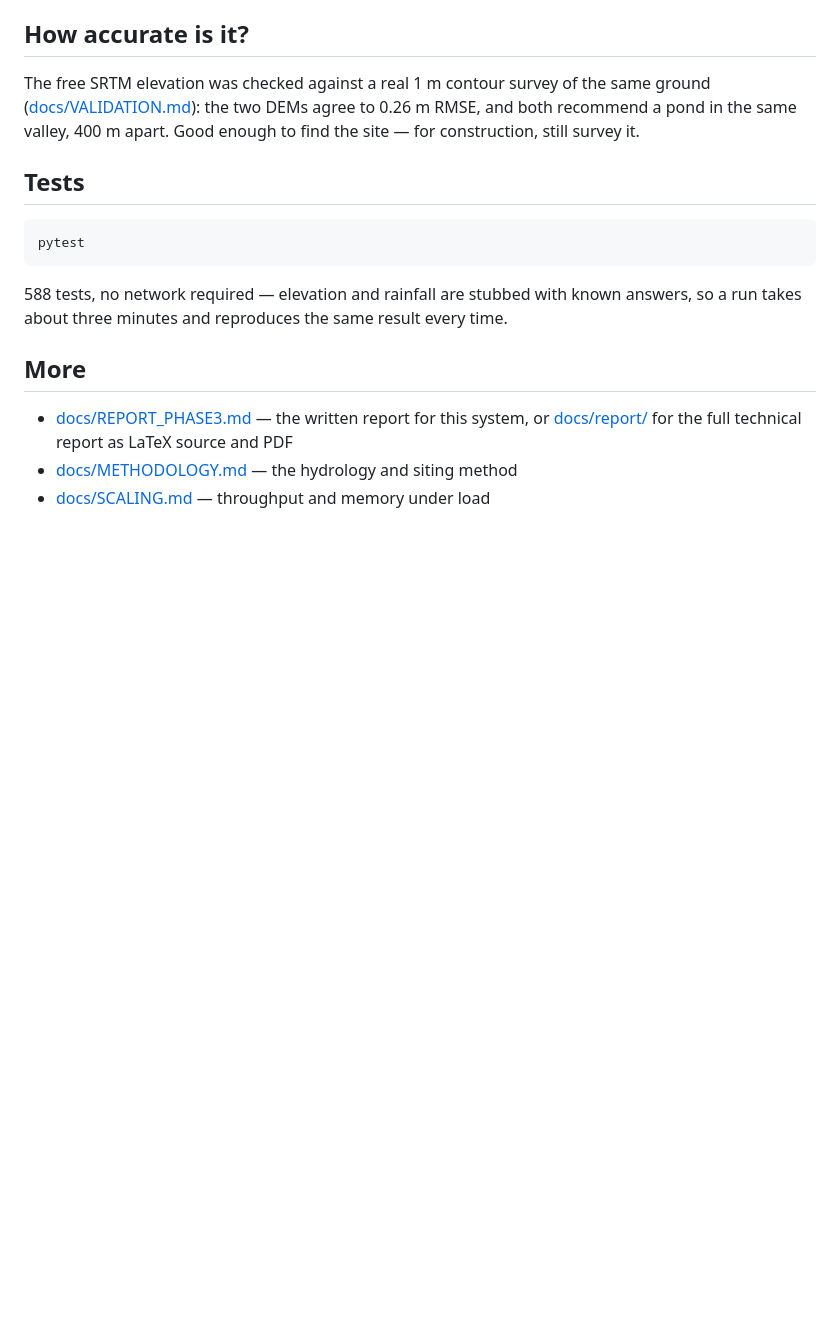
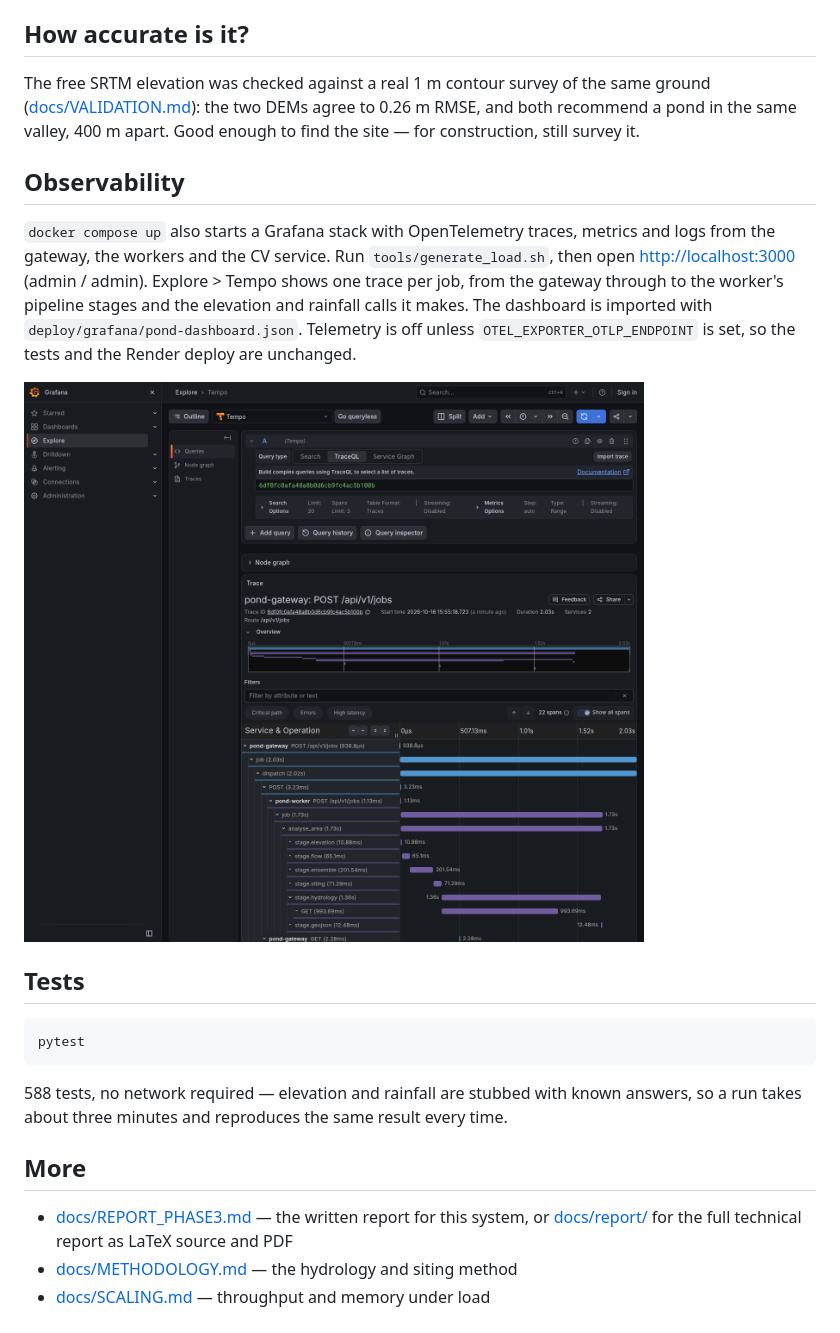
Before and after one commit to Akshats-git/Pond-Catchment-Analysis, a Markdown page: README.md, the part around the change. Rendered like a GitHub page; pictures changed too: docs/figures/otel/03_trace.png (added); blank space fills up the shorter version.

Commit message:
feat: OpenTelemetry traces, metrics and logs with a Grafana stack

````diff
--- a/README.md
+++ b/README.md
@@ -71,6 +71,17 @@ ground ([docs/VALIDATION.md](docs/VALIDATION.md)): the two DEMs agree to 0.26 m
 and both recommend a pond in the same valley, 400 m apart. Good enough to find the
 site — for construction, still survey it.
 
+## Observability
+
+`docker compose up` also starts a Grafana stack with OpenTelemetry traces, metrics and logs
+from the gateway, the workers and the CV service. Run `tools/generate_load.sh`, then open
+<http://localhost:3000> (admin / admin). Explore > Tempo shows one trace per job, from the
+gateway through to the worker's pipeline stages and the elevation and rainfall calls it
+makes. The dashboard is imported with `deploy/grafana/pond-dashboard.json`. Telemetry is off
+unless `OTEL_EXPORTER_OTLP_ENDPOINT` is set, so the tests and the Render deploy are unchanged.
+
+![One job traced across services](docs/figures/otel/03_trace.png)
+
 ## Tests
 
 ```bash
````
Also changed, not shown: docs/figures/otel/02_dashboard.png (added), 15 other files.
